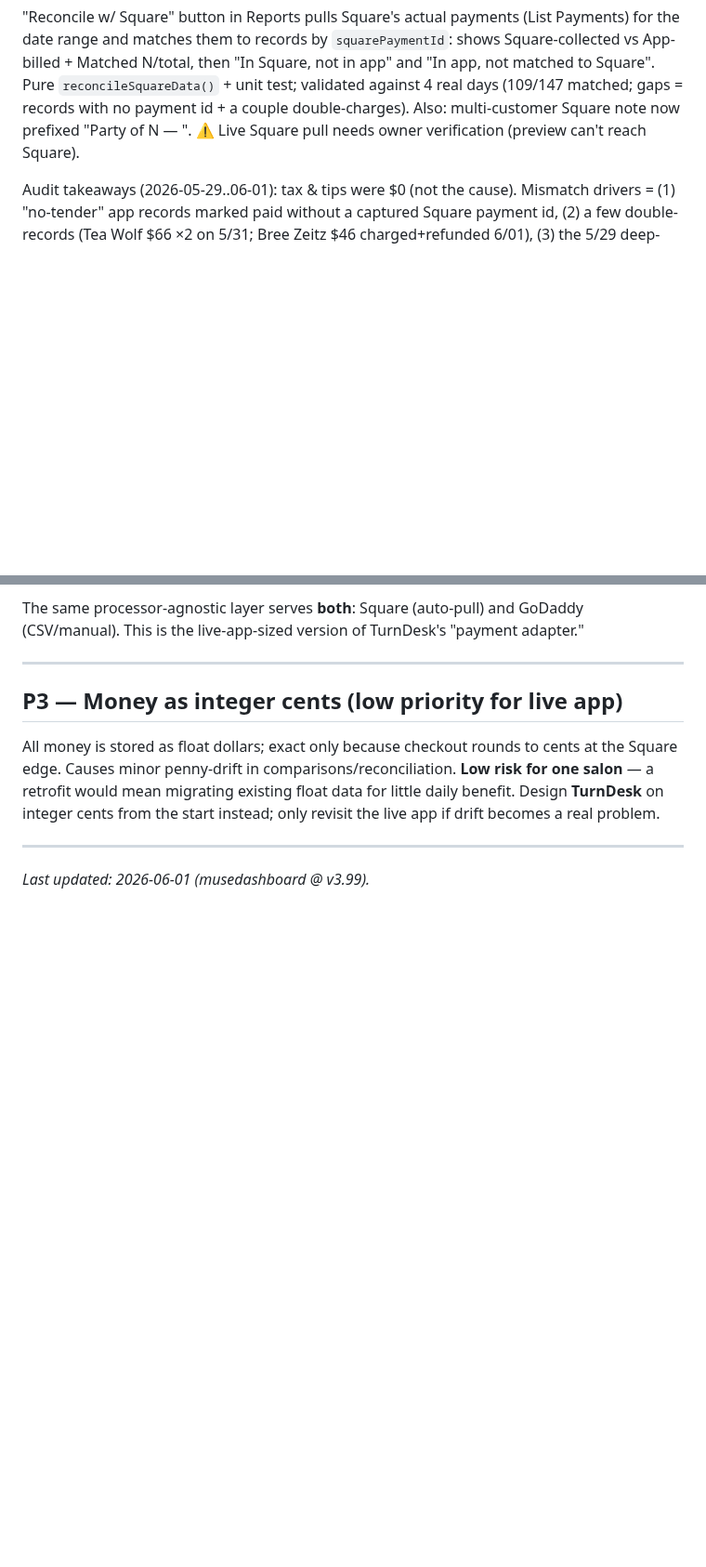
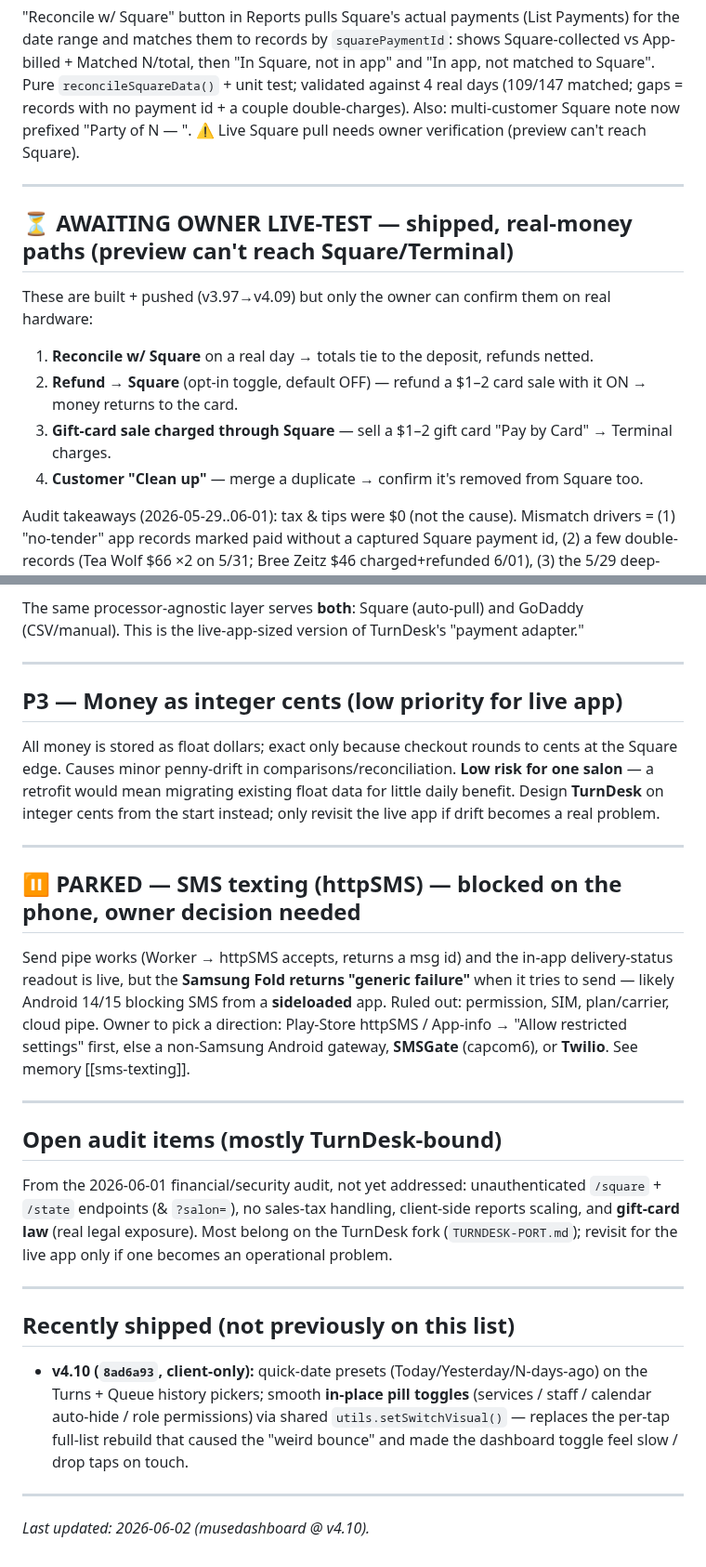
Before and after one commit to MuseNail/musedashboard, a Markdown page: PRIORITIES.md, 2 parts joined by grey strips. Shown at 93% size. Drawn GitHub-style; blank space fills up the shorter version.

Commit message:
docs: refresh PRIORITIES.md to v4.10
- Add "awaiting owner live-test" section (reconcile / refund / gift-card / cleanup).
- Add parked SMS item + open audit items.
- Note v4.10 shipped work (date presets + in-place toggles).
- Bump footer to v4.10.

Co-Authored-By: Claude Opus 4.8 <noreply@anthropic.com>

```diff
--- a/PRIORITIES.md
+++ b/PRIORITIES.md
@@ -24,6 +24,17 @@ Matched N/total, then "In Square, not in app" and "In app, not matched to Square
 `reconcileSquareData()` + unit test; validated against 4 real days (109/147 matched; gaps = records
 with no payment id + a couple double-charges). Also: multi-customer Square note now prefixed
 "Party of N — ". ⚠️ Live Square pull needs owner verification (preview can't reach Square).
+
+---
+
+## ⏳ AWAITING OWNER LIVE-TEST — shipped, real-money paths (preview can't reach Square/Terminal)
+
+These are built + pushed (v3.97→v4.09) but only the owner can confirm them on real hardware:
+1. **Reconcile w/ Square** on a real day → totals tie to the deposit, refunds netted.
+2. **Refund → Square** (opt-in toggle, default OFF) — refund a $1–2 card sale with it ON → money
+   returns to the card.
+3. **Gift-card sale charged through Square** — sell a $1–2 gift card "Pay by Card" → Terminal charges.
+4. **Customer "Clean up"** — merge a duplicate → confirm it's removed from Square too.
 
 Audit takeaways (2026-05-29..06-01): tax & tips were $0 (not the cause). Mismatch drivers = (1)
 "no-tender" app records marked paid without a captured Square payment id, (2) a few double-records
@@ -102,4 +113,32 @@ the start instead; only revisit the live app if drift becomes a real problem.
 
 ---
 
-_Last updated: 2026-06-01 (musedashboard @ v3.99)._
+## ⏸ PARKED — SMS texting (httpSMS) — blocked on the phone, owner decision needed
+
+Send pipe works (Worker → httpSMS accepts, returns a msg id) and the in-app delivery-status readout is
+live, but the **Samsung Fold returns "generic failure"** when it tries to send — likely Android 14/15
+blocking SMS from a **sideloaded** app. Ruled out: permission, SIM, plan/carrier, cloud pipe. Owner to
+pick a direction: Play-Store httpSMS / App-info → "Allow restricted settings" first, else a non-Samsung
+Android gateway, **SMSGate** (capcom6), or **Twilio**. See memory [[sms-texting]].
+
+---
+
+## Open audit items (mostly TurnDesk-bound)
+
+From the 2026-06-01 financial/security audit, not yet addressed: unauthenticated `/square` + `/state`
+endpoints (& `?salon=`), no sales-tax handling, client-side reports scaling, and **gift-card law** (real
+legal exposure). Most belong on the TurnDesk fork (`TURNDESK-PORT.md`); revisit for the live app only if
+one becomes an operational problem.
+
+---
+
+## Recently shipped (not previously on this list)
+
+- **v4.10 (`8ad6a93`, client-only):** quick-date presets (Today/Yesterday/N-days-ago) on the Turns +
+  Queue history pickers; smooth **in-place pill toggles** (services / staff / calendar auto-hide / role
+  permissions) via shared `utils.setSwitchVisual()` — replaces the per-tap full-list rebuild that caused
+  the "weird bounce" and made the dashboard toggle feel slow / drop taps on touch.
+
+---
+
+_Last updated: 2026-06-02 (musedashboard @ v4.10)._
```
